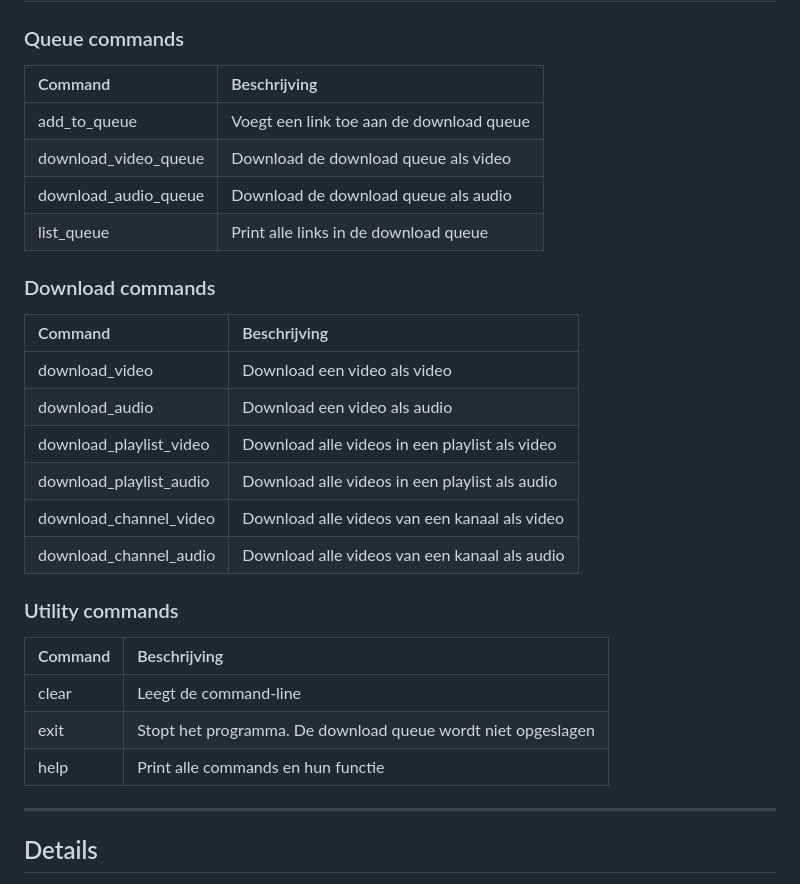
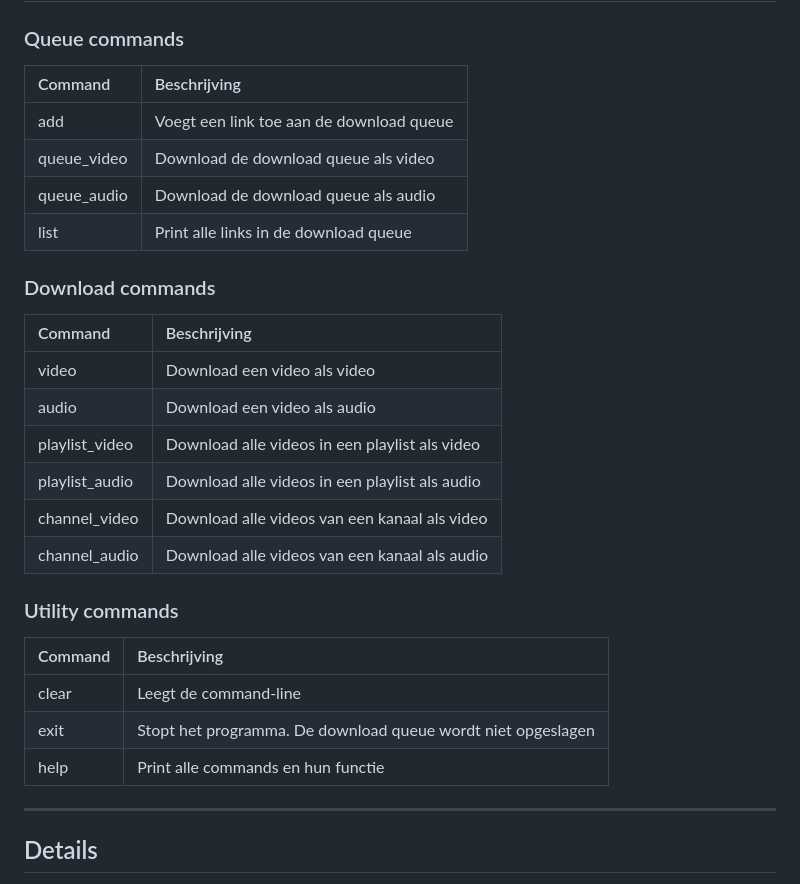
Before and after one commit to Rafaelorr/youtube_video_downloader, a Markdown page: README.md, the part around the change. Rendered like a GitHub page.

Commit message:
pas de commands aan in de readme

```diff
--- a/README.md
+++ b/README.md
@@ -77,30 +77,30 @@ Run de `help` command uit om alle commands te zien.
 ## Commands
 ### Queue commands
 
-| Command | Beschrijving|
-| :------ | :---------- |
-| add_to_queue | Voegt een link toe aan de download queue |
-| download_video_queue | Download de download queue als video |
-| download_audio_queue | Download de download queue als audio |
-| list_queue | Print alle links in de download queue |
+| Command     | Beschrijving                             |
+| :---------- | :--------------------------------------- |
+| add         | Voegt een link toe aan de download queue |
+| queue_video | Download de download queue als video     |
+| queue_audio | Download de download queue als audio     |
+| list        | Print alle links in de download queue    |
 
 ### Download commands
 
-| Command | Beschrijving |
-| :------ | :----------- |
-| download_video | Download een video als video |
-| download_audio | Download een video als audio |
-| download_playlist_video | Download alle videos in een playlist als video |
-| download_playlist_audio | Download alle videos in een playlist als audio |
-| download_channel_video | Download alle videos van een kanaal als video |
-| download_channel_audio | Download alle videos van een kanaal als audio |
+| Command        | Beschrijving                                   |
+| :------------- | :--------------------------------------------- |
+| video          | Download een video als video                   |
+| audio          | Download een video als audio                   |
+| playlist_video | Download alle videos in een playlist als video |
+| playlist_audio | Download alle videos in een playlist als audio |
+| channel_video  | Download alle videos van een kanaal als video  |
+| channel_audio  | Download alle videos van een kanaal als audio  |
 
 ### Utility commands
-| Command | Beschrijving |
-| :------ | :----------- |
-| clear | Leegt de command-line |
-| exit | Stopt het programma. De download queue wordt niet opgeslagen |
-| help | Print alle commands en hun functie |
+| Command | Beschrijving                                                 |
+| :------ | :----------------------------------------------------------- |
+| clear   | Leegt de command-line                                        |
+| exit    | Stopt het programma. De download queue wordt niet opgeslagen |
+| help    | Print alle commands en hun functie                           |
 
 ---
 
```
